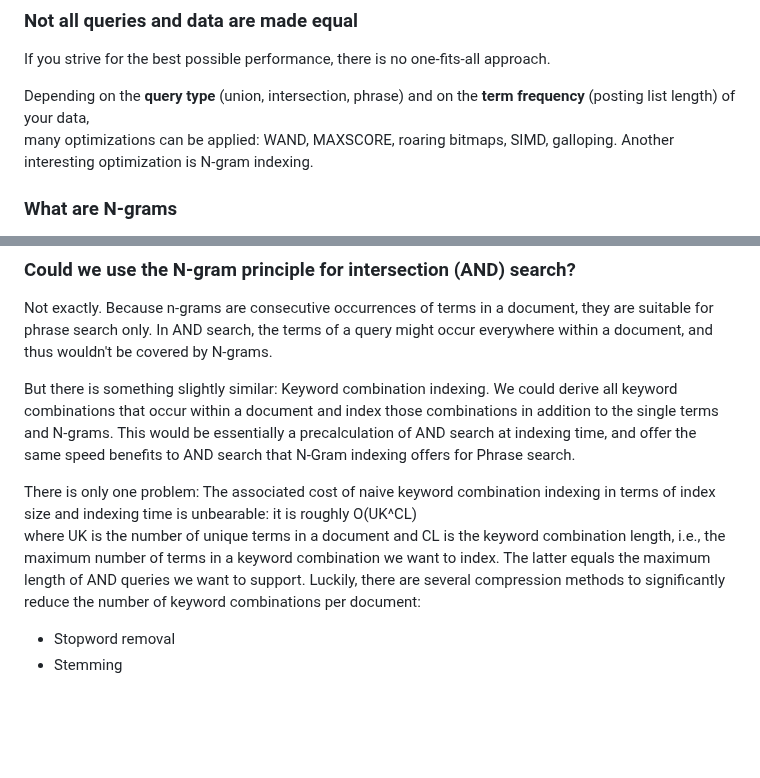
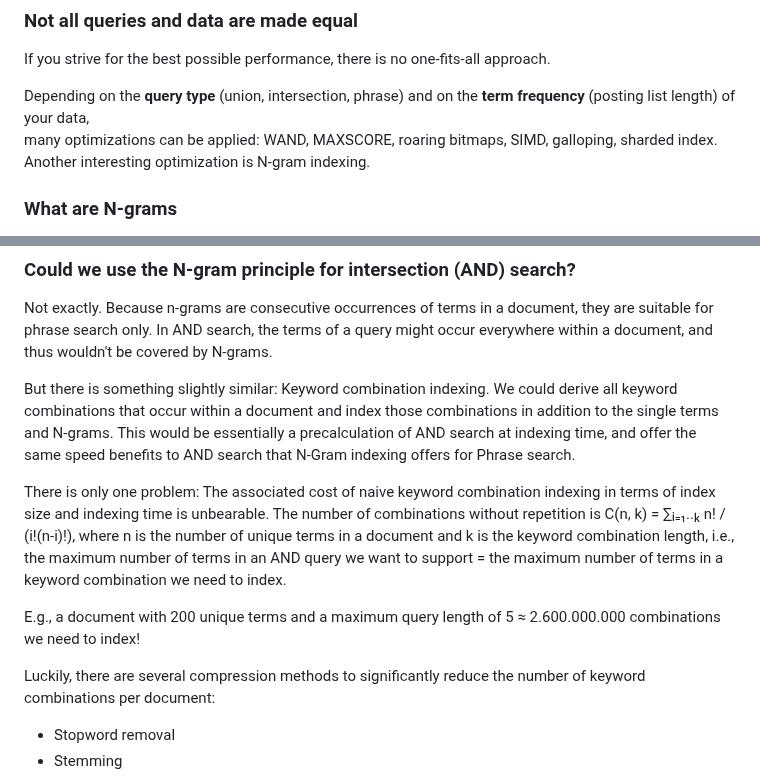
Before and after one commit to SeekStorm/SeekStorm, a Markdown page: NGRAM_SEARCH.md, 2 parts joined by grey strips. Rendered like a GitHub page; blank space fills up the shorter version.

```diff
--- a/NGRAM_SEARCH.md
+++ b/NGRAM_SEARCH.md
@@ -14,7 +14,7 @@
 If you strive for the best possible performance, there is no one-fits-all approach.
 
 Depending on the **query type** (union, intersection, phrase) and on the **term frequency** (posting list length) of your data,
-many optimizations can be applied: WAND, MAXSCORE, roaring bitmaps, SIMD, galloping. Another interesting optimization is N-gram indexing.
+many optimizations can be applied: WAND, MAXSCORE, roaring bitmaps, SIMD, galloping, sharded index. Another interesting optimization is N-gram indexing.
 
 ### What are N-grams
 
@@ -192,9 +192,13 @@ In AND search, the terms of a query might occur everywhere within a document, an
 But there is something slightly similar: Keyword combination indexing. We could derive all keyword combinations that occur within a document and index those combinations in addition to the single terms and N-grams.
 This would be essentially a precalculation of AND search at indexing time, and offer the same speed benefits to AND search that N-Gram indexing offers for Phrase search.
 
-There is only one problem: The associated cost of naive keyword combination indexing in terms of index size and indexing time is unbearable: it is roughly O(UK^CL)
-where UK is the number of unique terms in a document and CL is the keyword combination length, i.e., the maximum number of terms in a keyword combination we want to index.
-The latter equals the maximum length of AND queries we want to support.
+There is only one problem: The associated cost of naive keyword combination indexing in terms of index size and indexing time is unbearable.
+The number of combinations without repetition is C(n, k) = ∑ᵢ₌₁..ₖ  n! / (i!(n-i)!),
+where n is the number of unique terms in a document and k is the keyword combination length,
+i.e., the maximum number of terms in an AND query we want to support = the maximum number of terms in a keyword combination we need to index.
+
+E.g., a document with 200 unique terms and a maximum query length of 5 ≈ 2.600.000.000 combinations we need to index!
+
 Luckily, there are several compression methods to significantly reduce the number of keyword combinations per document:
 * Stopword removal
 * Stemming
```
